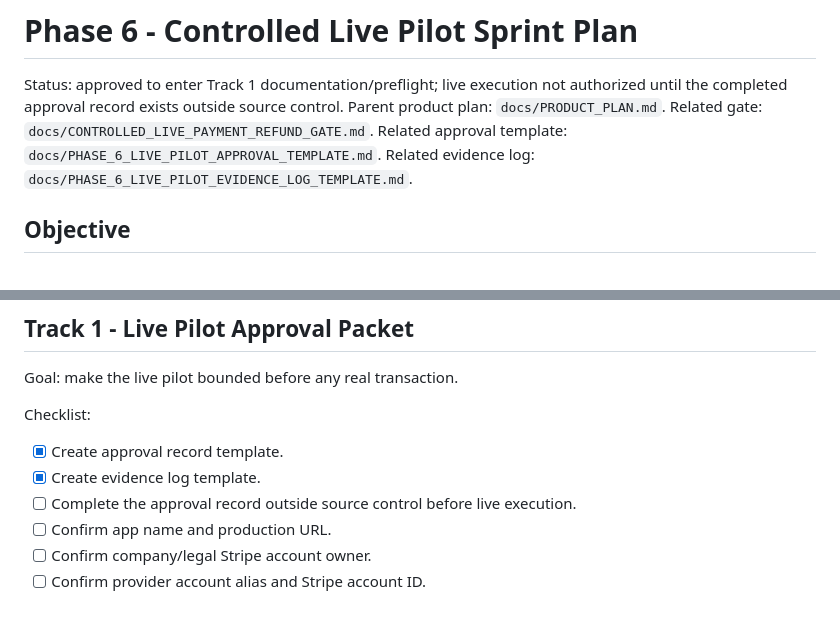
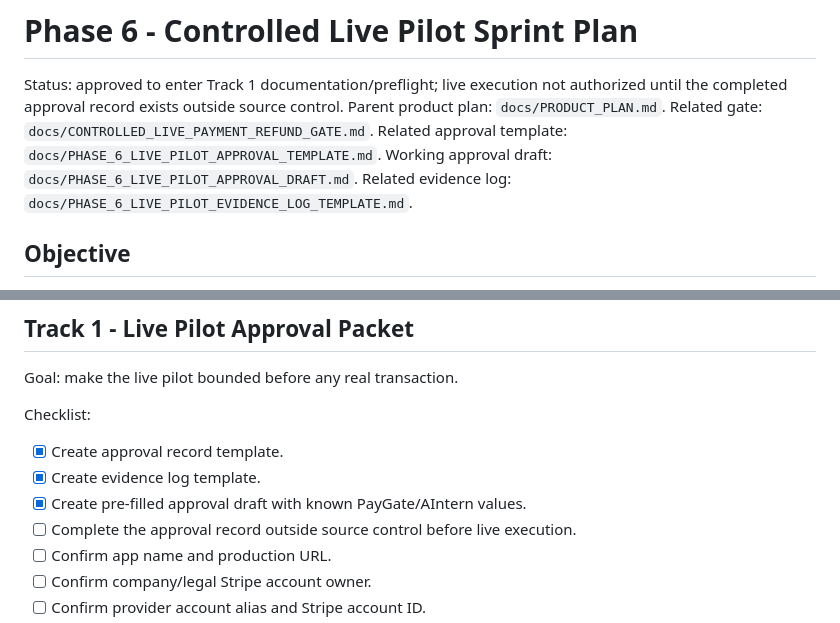
Before and after one commit to EffortEdutech/PayGate, a Markdown page: docs/PHASE_6_CONTROLLED_LIVE_PILOT_SPRINT_PLAN.md, 2 parts joined by grey strips. Rendered like a GitHub page.

Commit message:
Add Phase 6 live pilot approval draft

```diff
--- a/docs/PHASE_6_CONTROLLED_LIVE_PILOT_SPRINT_PLAN.md
+++ b/docs/PHASE_6_CONTROLLED_LIVE_PILOT_SPRINT_PLAN.md
@@ -4,6 +4,7 @@ Status: approved to enter Track 1 documentation/preflight; live execution not au
 Parent product plan: `docs/PRODUCT_PLAN.md`.
 Related gate: `docs/CONTROLLED_LIVE_PAYMENT_REFUND_GATE.md`.
 Related approval template: `docs/PHASE_6_LIVE_PILOT_APPROVAL_TEMPLATE.md`.
+Working approval draft: `docs/PHASE_6_LIVE_PILOT_APPROVAL_DRAFT.md`.
 Related evidence log: `docs/PHASE_6_LIVE_PILOT_EVIDENCE_LOG_TEMPLATE.md`.
 
 ## Objective
@@ -26,6 +27,7 @@ Checklist:
 
 - [x] Create approval record template.
 - [x] Create evidence log template.
+- [x] Create pre-filled approval draft with known PayGate/AIntern values.
 - [ ] Complete the approval record outside source control before live execution.
 - [ ] Confirm app name and production URL.
 - [ ] Confirm company/legal Stripe account owner.
```
Also changed, not shown: docs/PHASE_6_LIVE_PILOT_APPROVAL_DRAFT.md (added, +116 -0 lines).
